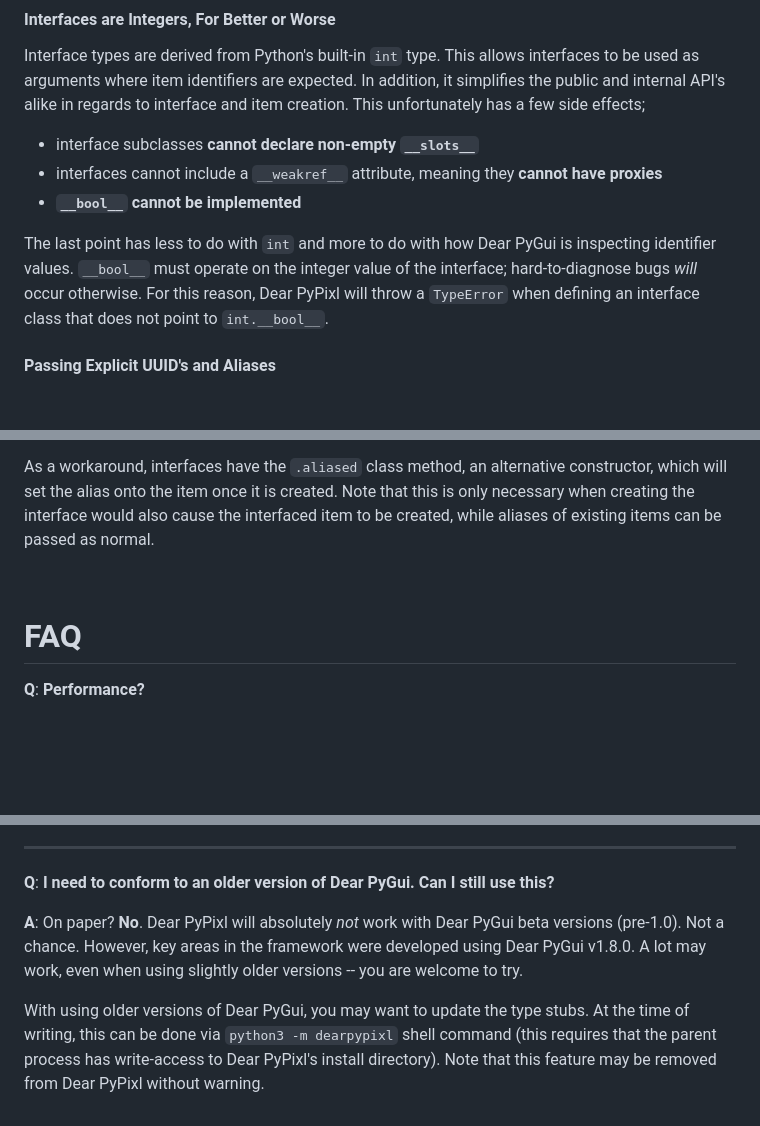
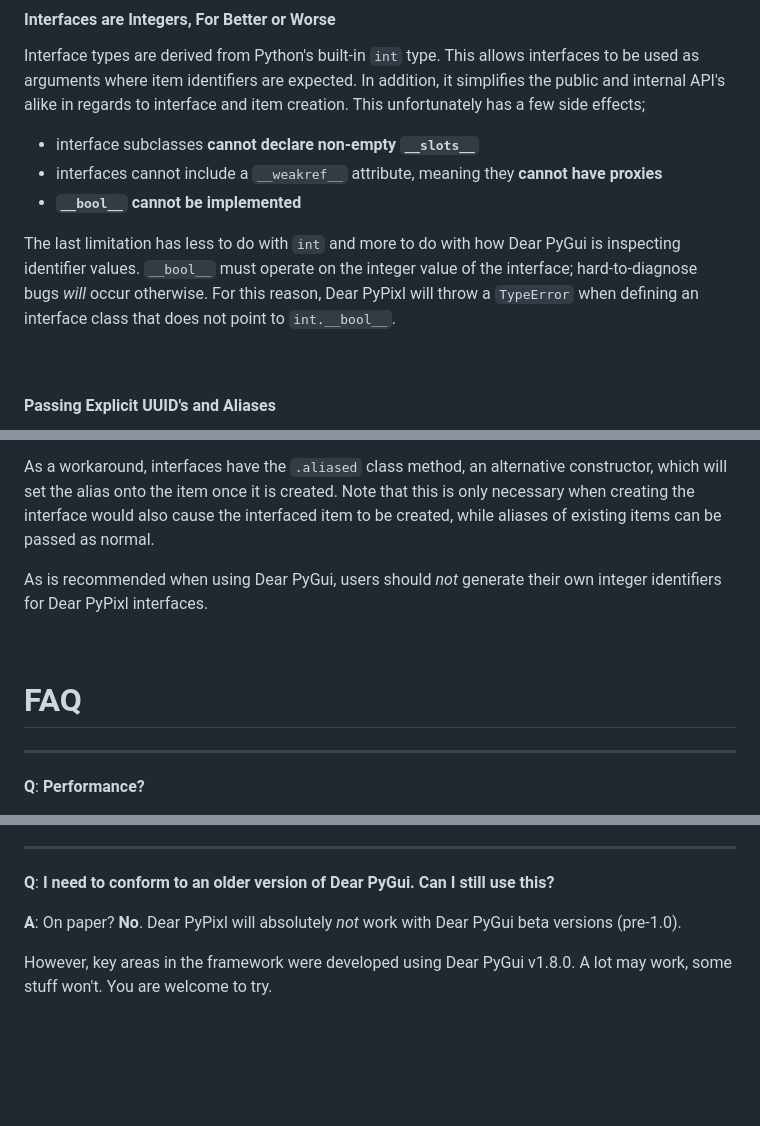
Before and after one commit to Atlamillias/DearPyPixl, a Markdown page: README.md, 3 parts joined by grey strips. GitHub-like rendering; blank space fills up the shorter version.

```diff
--- a/README.md
+++ b/README.md
@@ -561,7 +614,8 @@ Interface types are derived from Python's built-in `int` type. This allows inter
 * interfaces cannot include a `__weakref__` attribute, meaning they **cannot have proxies**
 * **`__bool__` cannot be implemented**
 
-The last point has less to do with `int` and more to do with how Dear PyGui is inspecting identifier values. `__bool__` must operate on the integer value of the interface; hard-to-diagnose bugs *will* occur otherwise. For this reason, Dear PyPixl will throw a `TypeError` when defining an interface class that does not point to `int.__bool__`.
+The last limitation has less to do with `int` and more to do with how Dear PyGui is inspecting identifier values. `__bool__` must operate on the integer value of the interface; hard-to-diagnose bugs *will* occur otherwise. For this reason, Dear PyPixl will throw a `TypeError` when defining an interface class that does not point to `int.__bool__`.
+
 <br>
 
 #### Passing Explicit UUID's and Aliases
@@ -570,9 +624,13 @@ Item-creating functions in Dear PyGui all accept a `tag` keyword argument in the
 
 As a workaround, interfaces have the `.aliased` class method, an alternative constructor, which will set the alias onto the item once it is created. Note that this is only necessary when creating the interface would also cause the interfaced item to be created, while aliases of existing items can be passed as normal.
 
+As is recommended when using Dear PyGui, users should *not* generate their own integer identifiers for Dear PyPixl interfaces.
+
 <br>
 
 # FAQ
+
+---
 
 **Q**: **Performance?**
 
@@ -589,6 +647,6 @@ As a workaround, interfaces have the `.aliased` class method, an alternative con
 
 **Q**: **I need to conform to an older version of Dear PyGui. Can I still use this?**
 
-**A**: On paper? **No**. Dear PyPixl will absolutely *not* work with Dear PyGui beta versions (pre-1.0). Not a chance. However, key areas in the framework were developed using Dear PyGui v1.8.0. A lot may work, even when using slightly older versions -- you are welcome to try.
+**A**: On paper? **No**. Dear PyPixl will absolutely *not* work with Dear PyGui beta versions (pre-1.0).
 
-With using older versions of Dear PyGui, you may want to update the type stubs. At the time of writing, this can be done via `python3 -m dearpypixl` shell command (this requires that the parent process has write-access to Dear PyPixl's install directory). Note that this feature may be removed from Dear PyPixl without warning.
+However, key areas in the framework were developed using Dear PyGui v1.8.0. A lot may work, some stuff won't. You are welcome to try.
```
Also changed, not shown: other parts of README.md (+53 -0 lines).
